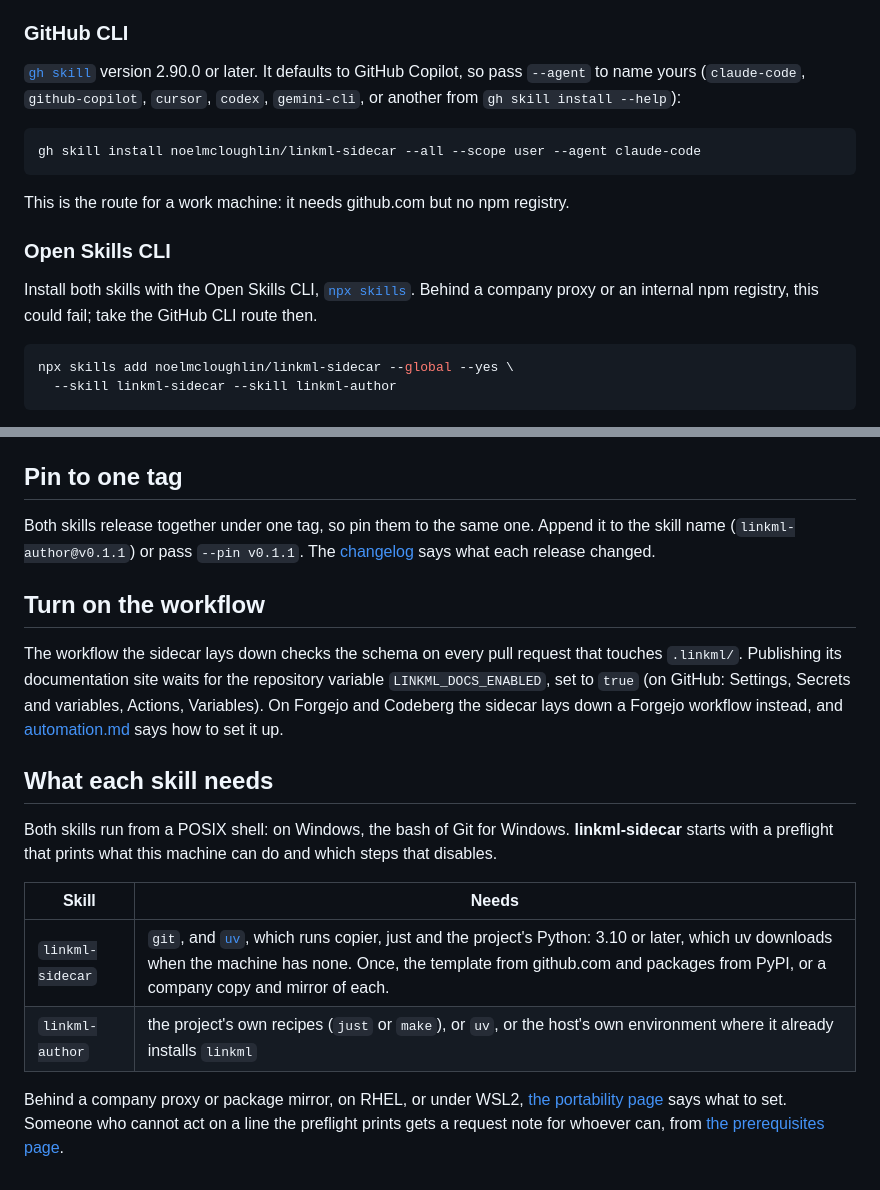
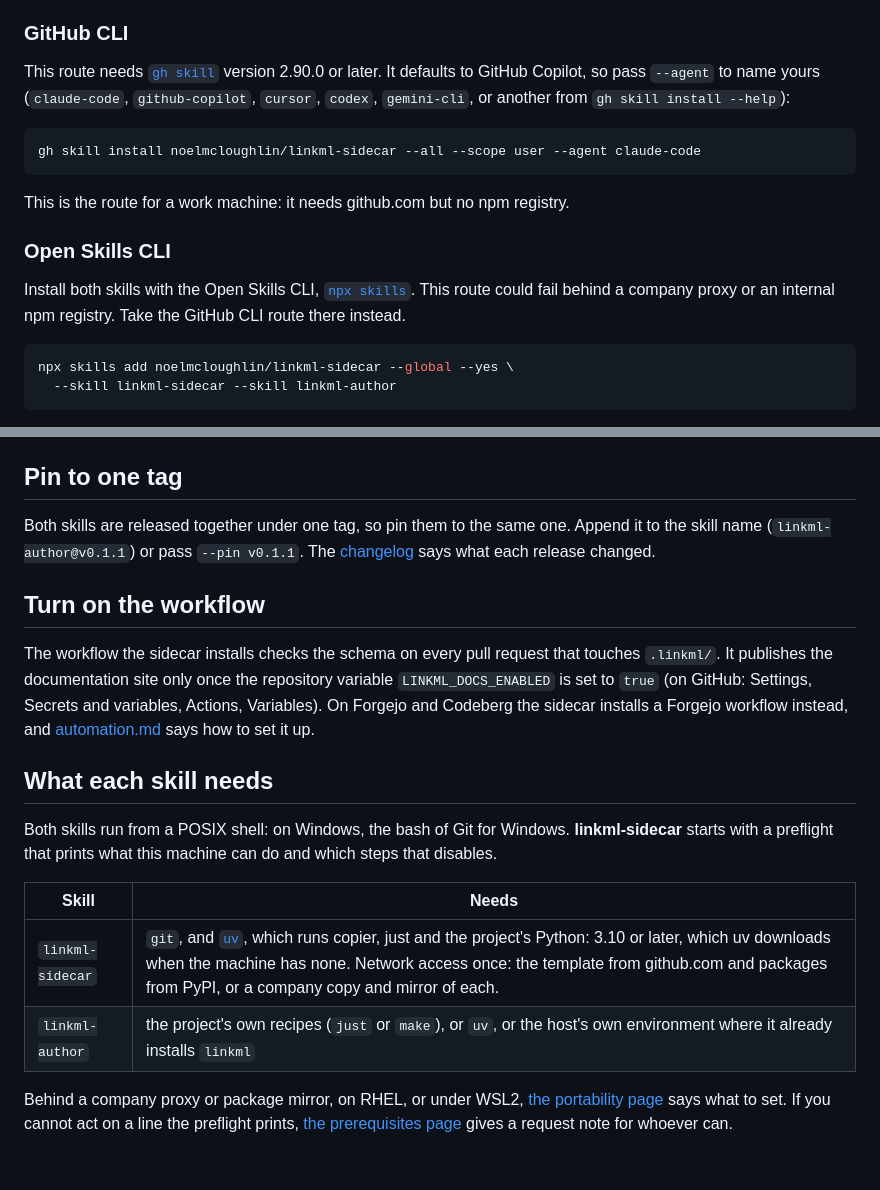
Before and after one commit to noelmcloughlin/linkml-sidecar, a Markdown page: docs/install.md, 2 parts joined by grey strips. Drawn GitHub-style.

Commit message:
docs: plain-prose pass over the install and architecture pages
Signed-off-by: noelmcloughlin <noel.mcloughlin@gmail.com>

````diff
--- a/docs/install.md
+++ b/docs/install.md
@@ -8,7 +8,7 @@ Install both skills for your user, then ask your agent to set up a LinkML sideca
 
 ### GitHub CLI
 
-[`gh skill`](https://cli.github.com/manual/gh_skill_install) version 2.90.0 or later. It defaults to GitHub Copilot, so pass `--agent` to name yours (`claude-code`, `github-copilot`, `cursor`, `codex`, `gemini-cli`, or another from `gh skill install --help`):
+This route needs [`gh skill`](https://cli.github.com/manual/gh_skill_install) version 2.90.0 or later. It defaults to GitHub Copilot, so pass `--agent` to name yours (`claude-code`, `github-copilot`, `cursor`, `codex`, `gemini-cli`, or another from `gh skill install --help`):
 
 ```bash
 gh skill install noelmcloughlin/linkml-sidecar --all --scope user --agent claude-code
@@ -18,7 +18,7 @@ This is the route for a work machine: it needs github.com but no npm registry.
 
 ### Open Skills CLI
 
-Install both skills with the Open Skills CLI, [`npx skills`](https://github.com/vercel-labs/skills). Behind a company proxy or an internal npm registry, this could fail; take the GitHub CLI route then.
+Install both skills with the Open Skills CLI, [`npx skills`](https://github.com/vercel-labs/skills). This route could fail behind a company proxy or an internal npm registry. Take the GitHub CLI route there instead.
 
 ```bash
 npx skills add noelmcloughlin/linkml-sidecar --global --yes \
@@ -51,11 +51,11 @@ The commands above install for your user, which keeps the instructions an agent
 
 ## Pin to one tag
 
-Both skills release together under one tag, so pin them to the same one. Append it to the skill name (`linkml-author@v0.1.1`) or pass `--pin v0.1.1`. The [changelog](../CHANGELOG.md) says what each release changed.
+Both skills are released together under one tag, so pin them to the same one. Append it to the skill name (`linkml-author@v0.1.1`) or pass `--pin v0.1.1`. The [changelog](../CHANGELOG.md) says what each release changed.
 
 ## Turn on the workflow
 
-The workflow the sidecar lays down checks the schema on every pull request that touches `.linkml/`. Publishing its documentation site waits for the repository variable `LINKML_DOCS_ENABLED`, set to `true` (on GitHub: Settings, Secrets and variables, Actions, Variables). On Forgejo and Codeberg the sidecar lays down a Forgejo workflow instead, and [automation.md](../skills/linkml-sidecar/references/automation.md#forgejo-and-codeberg) says how to set it up.
+The workflow the sidecar installs checks the schema on every pull request that touches `.linkml/`. It publishes the documentation site only once the repository variable `LINKML_DOCS_ENABLED` is set to `true` (on GitHub: Settings, Secrets and variables, Actions, Variables). On Forgejo and Codeberg the sidecar installs a Forgejo workflow instead, and [automation.md](../skills/linkml-sidecar/references/automation.md#forgejo-and-codeberg) says how to set it up.
 
 ## What each skill needs
 
@@ -63,7 +63,7 @@ Both skills run from a POSIX shell: on Windows, the bash of Git for Windows. **l
 
 | Skill | Needs |
 | --- | --- |
-| `linkml-sidecar` | `git`, and [`uv`](https://docs.astral.sh/uv/), which runs copier, just and the project's Python: 3.10 or later, which uv downloads when the machine has none. Once, the template from github.com and packages from PyPI, or a company copy and mirror of each. |
+| `linkml-sidecar` | `git`, and [`uv`](https://docs.astral.sh/uv/), which runs copier, just and the project's Python: 3.10 or later, which uv downloads when the machine has none. Network access once: the template from github.com and packages from PyPI, or a company copy and mirror of each. |
 | `linkml-author` | the project's own recipes (`just` or `make`), or `uv`, or the host's own environment where it already installs `linkml` |
 
-Behind a company proxy or package mirror, on RHEL, or under WSL2, [the portability page](../skills/linkml-sidecar/references/portability.md) says what to set. Someone who cannot act on a line the preflight prints gets a request note for whoever can, from [the prerequisites page](../skills/linkml-sidecar/references/prerequisites.md).
+Behind a company proxy or package mirror, on RHEL, or under WSL2, [the portability page](../skills/linkml-sidecar/references/portability.md) says what to set. If you cannot act on a line the preflight prints, [the prerequisites page](../skills/linkml-sidecar/references/prerequisites.md) gives a request note for whoever can.
````
Also changed, not shown: docs/architecture.md (+5 -5 lines).
